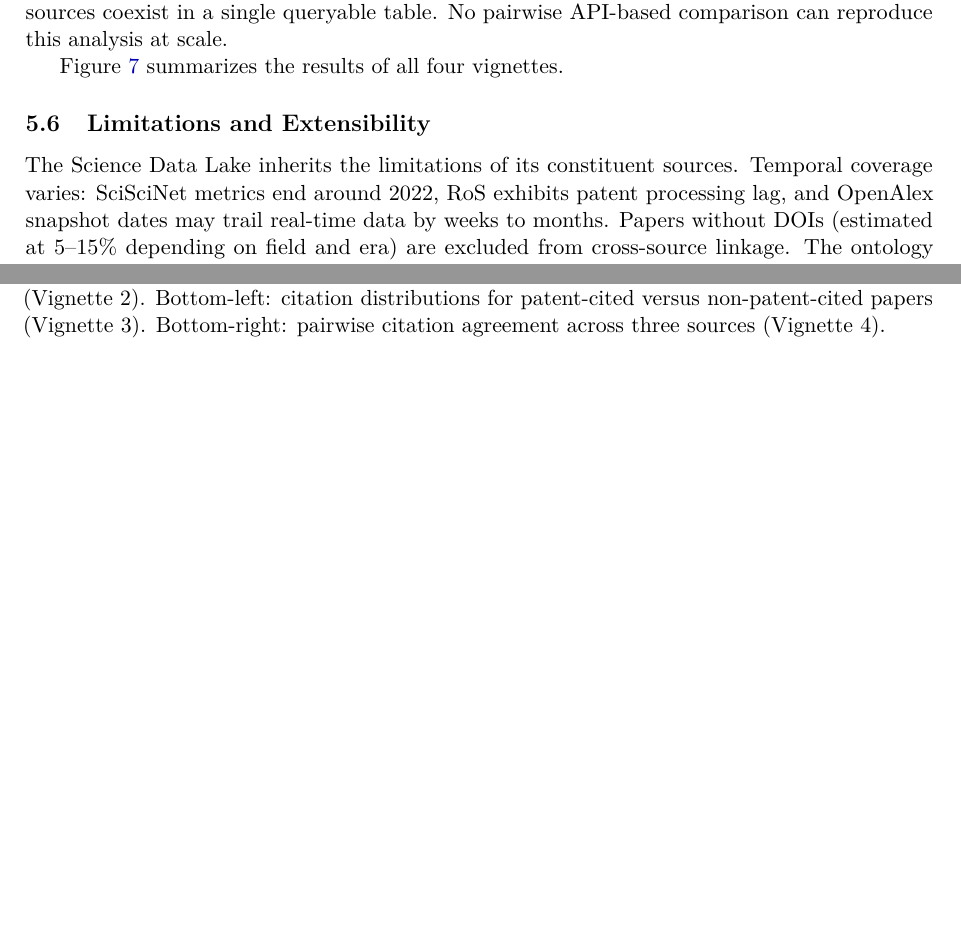
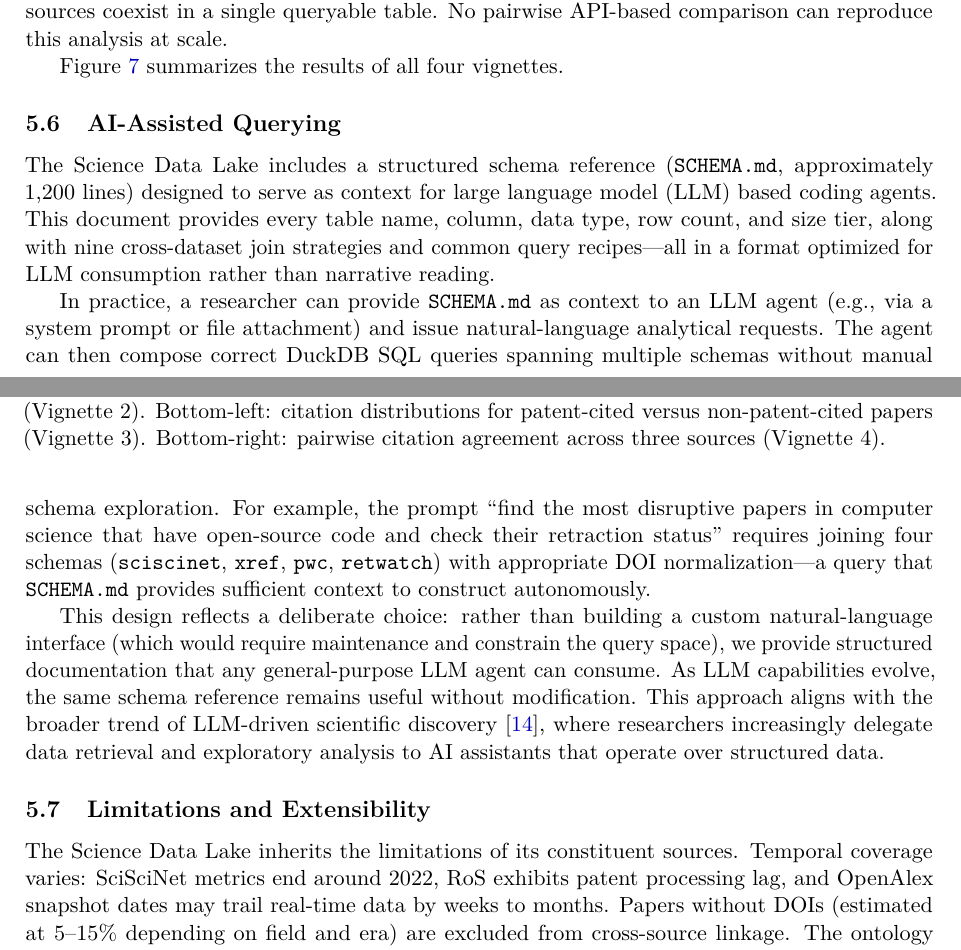
Before and after one commit to J0nasW/science-datalake, a LaTeX paper (paper/latex/main.tex, which reads paper/latex/usage_notes.tex): two parts of pages 11 and 12 of 14 before the commit and two parts of pages 11 and 12 of 15 after it, joined at a grey line, cut so that both start at the same text, the shorter picture padded with empty space. The pictures show the PDF file paper/latex/main.pdf that the author committed with the source.

Commit message:
Added LLM support

```diff
--- a/paper/latex/usage_notes.tex
+++ b/paper/latex/usage_notes.tex
@@ -104,6 +104,37 @@ Bottom-right: pairwise citation agreement across three sources (Vignette~4).}
 \label{fig:vignettes}
 \end{figure}
 
+\subsection{AI-Assisted Querying}
+
+The Science Data Lake includes a structured schema reference
+(\texttt{SCHEMA.md}, approximately 1,200~lines) designed to serve as
+context for large language model (LLM) based coding agents. This
+document provides every table name, column, data type, row count, and
+size tier, along with nine cross-dataset join strategies and common query
+recipes---all in a format optimized for LLM consumption rather than
+narrative reading.
+
+In practice, a researcher can provide \texttt{SCHEMA.md} as context to an
+LLM agent (e.g., via a system prompt or file attachment) and issue
+natural-language analytical requests. The agent can then compose correct
+DuckDB SQL queries spanning multiple schemas without manual schema
+exploration. For example, the prompt ``find the most disruptive papers in
+computer science that have open-source code and check their retraction
+status'' requires joining four schemas (\texttt{sciscinet},
+\texttt{xref}, \texttt{pwc}, \texttt{retwatch}) with appropriate DOI
+normalization---a query that \texttt{SCHEMA.md} provides sufficient
+context to construct autonomously.
+
+This design reflects a deliberate choice: rather than building a custom
+natural-language interface (which would require maintenance and constrain
+the query space), we provide structured documentation that any
+general-purpose LLM agent can consume. As LLM capabilities evolve, the
+same schema reference remains useful without modification. This approach
+aligns with the broader trend of LLM-driven scientific
+discovery~\cite{wang2023aiforscience}, where researchers increasingly
+delegate data retrieval and exploratory analysis to AI assistants that
+operate over structured data.
+
 \subsection{Limitations and Extensibility}
 
 The Science Data Lake inherits the limitations of its constituent sources.
```
Also changed, not shown: paper/latex/background.tex (+6 -0 lines), paper/latex/code_availability.tex (+4 -1 lines), paper/latex/references.bib (+10 -0 lines), paper/latex/main.pdf.
